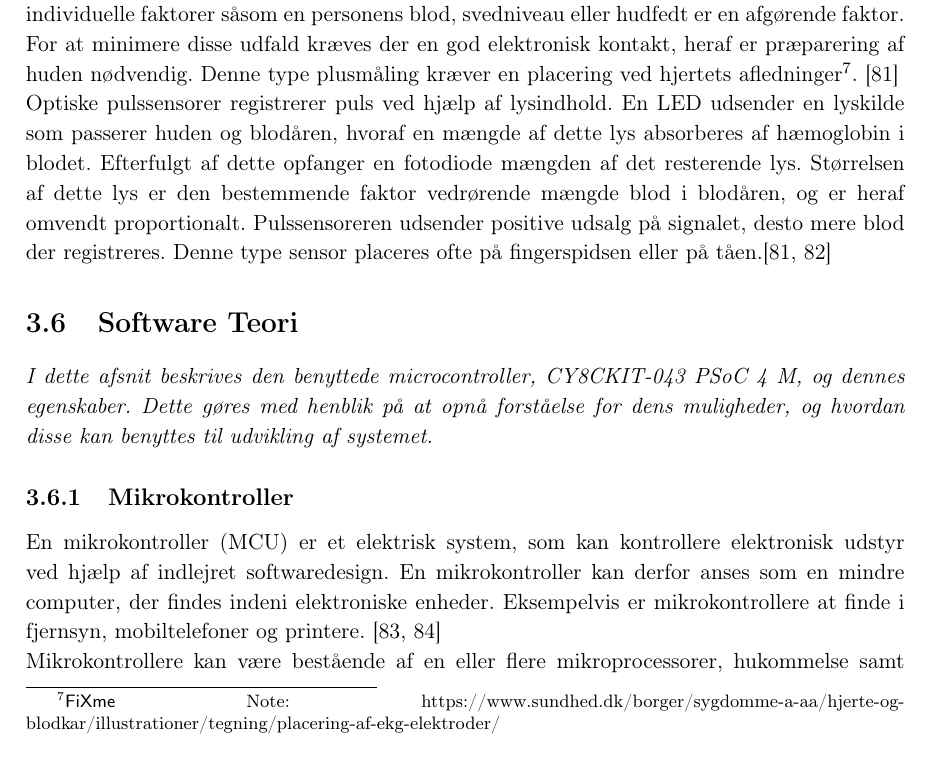
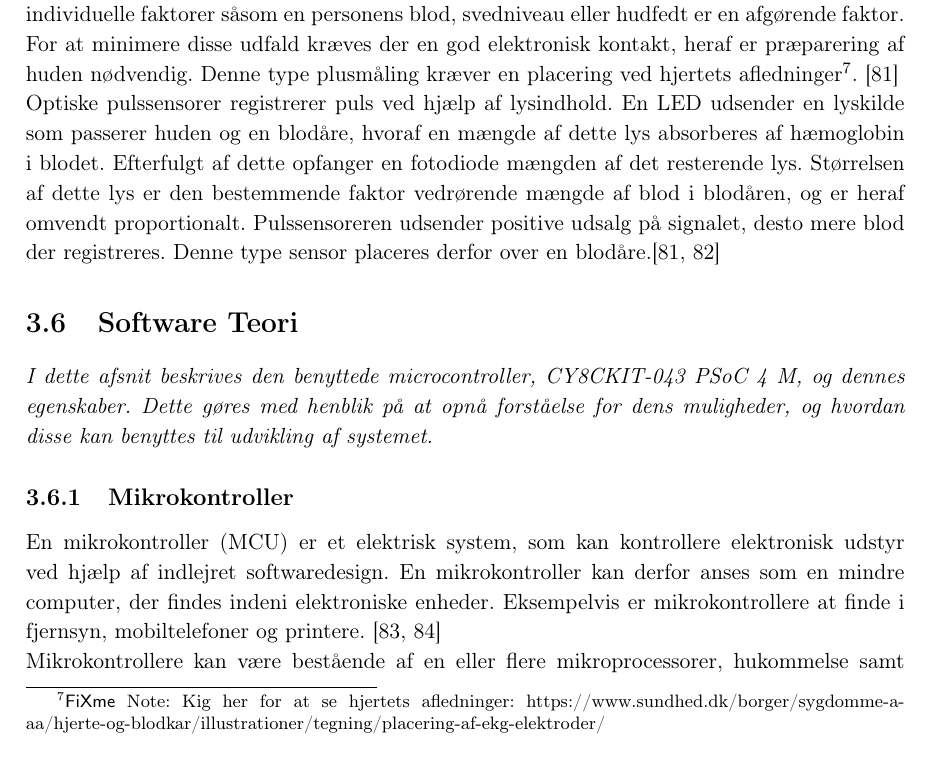
Before and after one commit to Toppsi/ST4, a LaTeX book (main.tex, which reads rapportAfsnit/dProblemloesning/pulssensor.tex): part of page 28 of 60, cut so that both start at the same text. Compiled offline with pdfLaTeX.

Commit message:
Pulssensor

```diff
--- a/rapportAfsnit/dProblemloesning/pulssensor.tex
+++ b/rapportAfsnit/dProblemloesning/pulssensor.tex
@@ -1,7 +1,7 @@
 \subsection{Pulssensorer}
 Kroppens puls kan detekteres på en række forskellige måder, eksempelvis elektrisk eller optisk.
-Elektriske pulssensorer, måler pulsen ved hjælp af en elektrisk kontaktflade mellem sensor og person, hvilket skabes ved hjælp af elektroder. Pulsen detekteres af de elektriske pulssensorer, som forskelle i den elektriske ladning. Udfaldet af målingerne kan være afvigende, da individuelle faktorer såsom en personens blod, svedniveau eller hudfedt er en afgørende faktor. For at minimere disse udfald kræves der en god elektronisk kontakt, heraf er præparering af huden nødvendig. Denne type plusmåling kræver en placering ved hjertets afledninger\fxnote{https://www.sundhed.dk/borger/sygdomme-a-aa/hjerte-og-blodkar/illustrationer/tegning/placering-af-ekg-elektroder/}. \citep{PhuaLissorguesMercier2009}  \\
-Optiske pulssensorer registrerer puls ved hjælp af lysindhold. En LED udsender en lyskilde som passerer huden og blodåren, hvoraf en mængde af dette lys absorberes af hæmoglobin i blodet. Efterfulgt af dette opfanger en fotodiode mængden af det resterende lys. Størrelsen af dette lys er den bestemmende faktor vedrørende mængde blod i blodåren, og er heraf omvendt proportionalt. Pulssensoreren udsender positive udsalg på signalet, desto mere blod der registreres. Denne type sensor placeres ofte på fingerspidsen eller på tåen.\citep{PhuaLissorguesMercier2009,SrinivasReddySrinivas2006}
+Elektriske pulssensorer, måler pulsen ved hjælp af en elektrisk kontaktflade mellem sensor og person, hvilket skabes ved hjælp af elektroder. Pulsen detekteres af de elektriske pulssensorer, som forskelle i den elektriske ladning. Udfaldet af målingerne kan være afvigende, da individuelle faktorer såsom en personens blod, svedniveau eller hudfedt er en afgørende faktor. For at minimere disse udfald kræves der en god elektronisk kontakt, heraf er præparering af huden nødvendig. Denne type plusmåling kræver en placering ved hjertets afledninger\fxnote{Kig her for at se hjertets afledninger: https://www.sundhed.dk/borger/sygdomme-a-aa/hjerte-og-blodkar/illustrationer/tegning/placering-af-ekg-elektroder/}. \citep{PhuaLissorguesMercier2009}  \\
+Optiske pulssensorer registrerer puls ved hjælp af lysindhold. En LED udsender en lyskilde som passerer huden og en blodåre, hvoraf en mængde af dette lys absorberes af hæmoglobin i blodet. Efterfulgt af dette opfanger en fotodiode mængden af det resterende lys. Størrelsen af dette lys er den bestemmende faktor vedrørende mængde af blod i blodåren, og er heraf omvendt proportionalt. Pulssensoreren udsender positive udsalg på signalet, desto mere blod der registreres. Denne type sensor placeres derfor over en blodåre.\citep{PhuaLissorguesMercier2009,SrinivasReddySrinivas2006}
 
 %\subsubsection{Registrering af puls}
 %Pulsen er angivet som forskellen i det systoliske og diastoliske blodtryk som slag per minut. Pulsen kan måles manuelt ved at placere to fingre over en arterie, og derefter tælle hvor mange slag der er i minuttet. Hyppigst måles pulsen fra radial arterien på håndleddet eller på halsen, men enhver arterie der kan mærkes, kan bruges til at måle pulsen ved, se \figref{pulsmaaling}. \citep{CNX2016}
```
